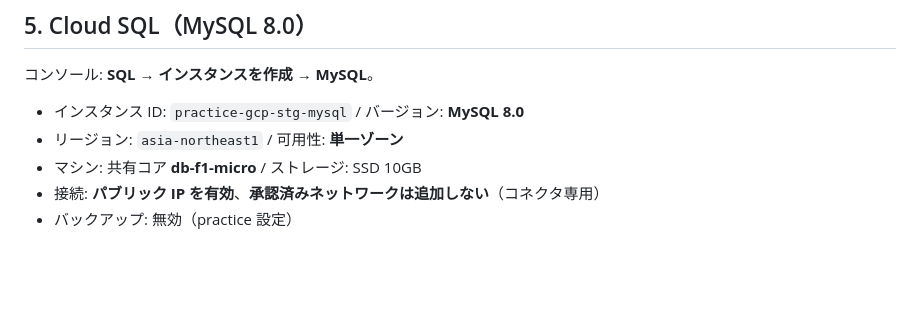
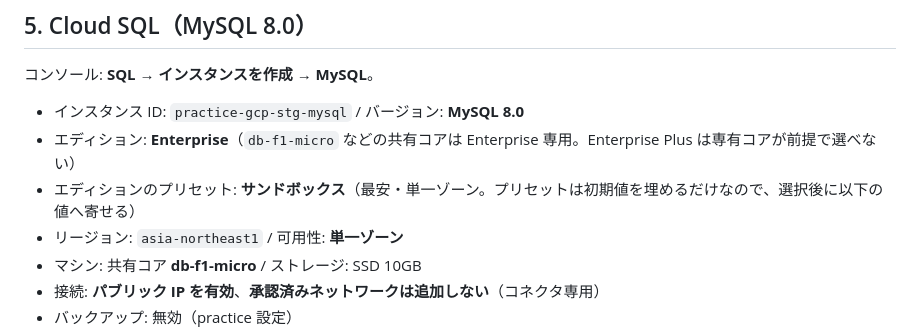
Before and after one commit to 0000masa/react-laravel-practice-public, a Markdown page: docs/gcp/manual-setup-console.md, the part around the change. Drawn GitHub-style; blank space fills up the shorter version.

Commit message:
MySQLインスタンスの設定にエディションとプリセットの詳細を追加

```diff
--- a/docs/gcp/manual-setup-console.md
+++ b/docs/gcp/manual-setup-console.md
@@ -94,6 +94,8 @@ ON にしないとリソース作成が `API not enabled` で弾かれる。だ
 コンソール: **SQL → インスタンスを作成 → MySQL**。
 
 - インスタンス ID: `practice-gcp-stg-mysql` / バージョン: **MySQL 8.0**
+- エディション: **Enterprise**（`db-f1-micro` などの共有コアは Enterprise 専用。Enterprise Plus は専有コアが前提で選べない）
+- エディションのプリセット: **サンドボックス**（最安・単一ゾーン。プリセットは初期値を埋めるだけなので、選択後に以下の値へ寄せる）
 - リージョン: `asia-northeast1` / 可用性: **単一ゾーン**
 - マシン: 共有コア **db-f1-micro** / ストレージ: SSD 10GB
 - 接続: **パブリック IP を有効**、**承認済みネットワークは追加しない**（コネクタ専用）
```
